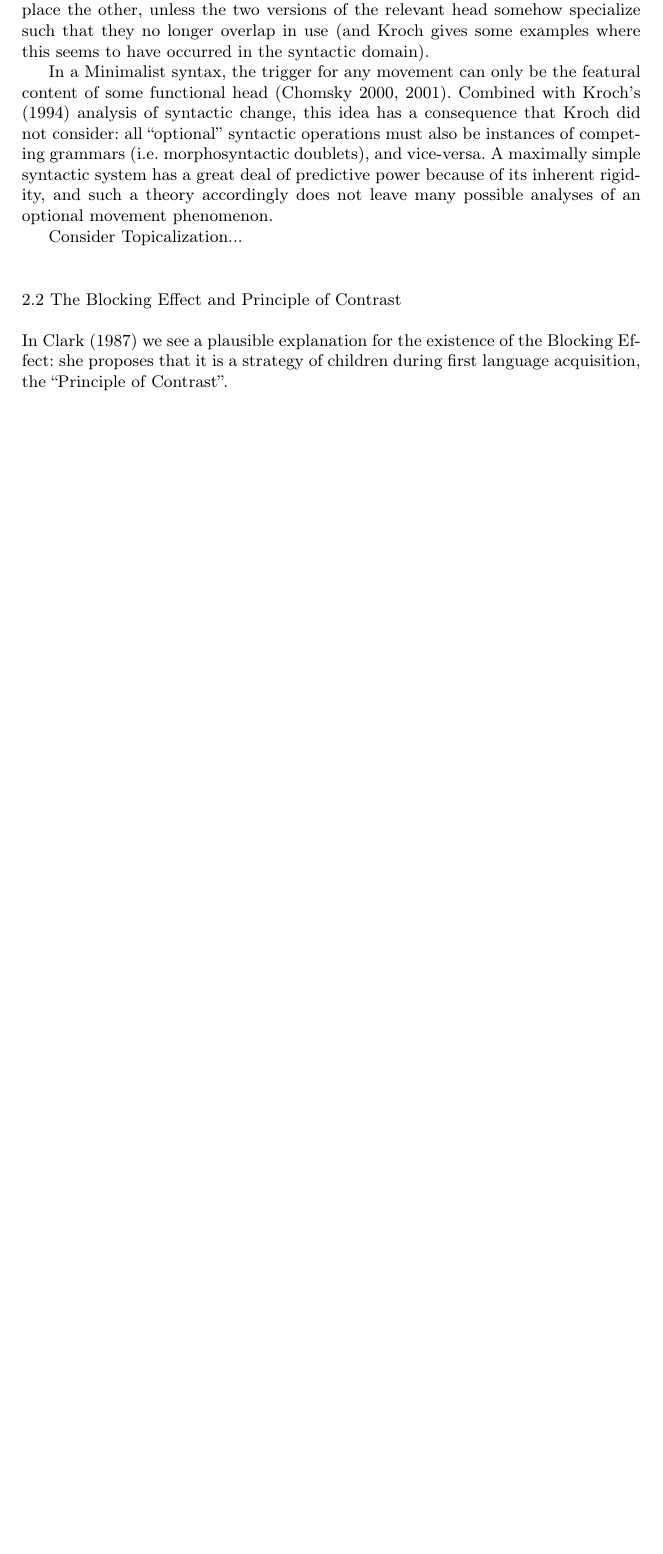
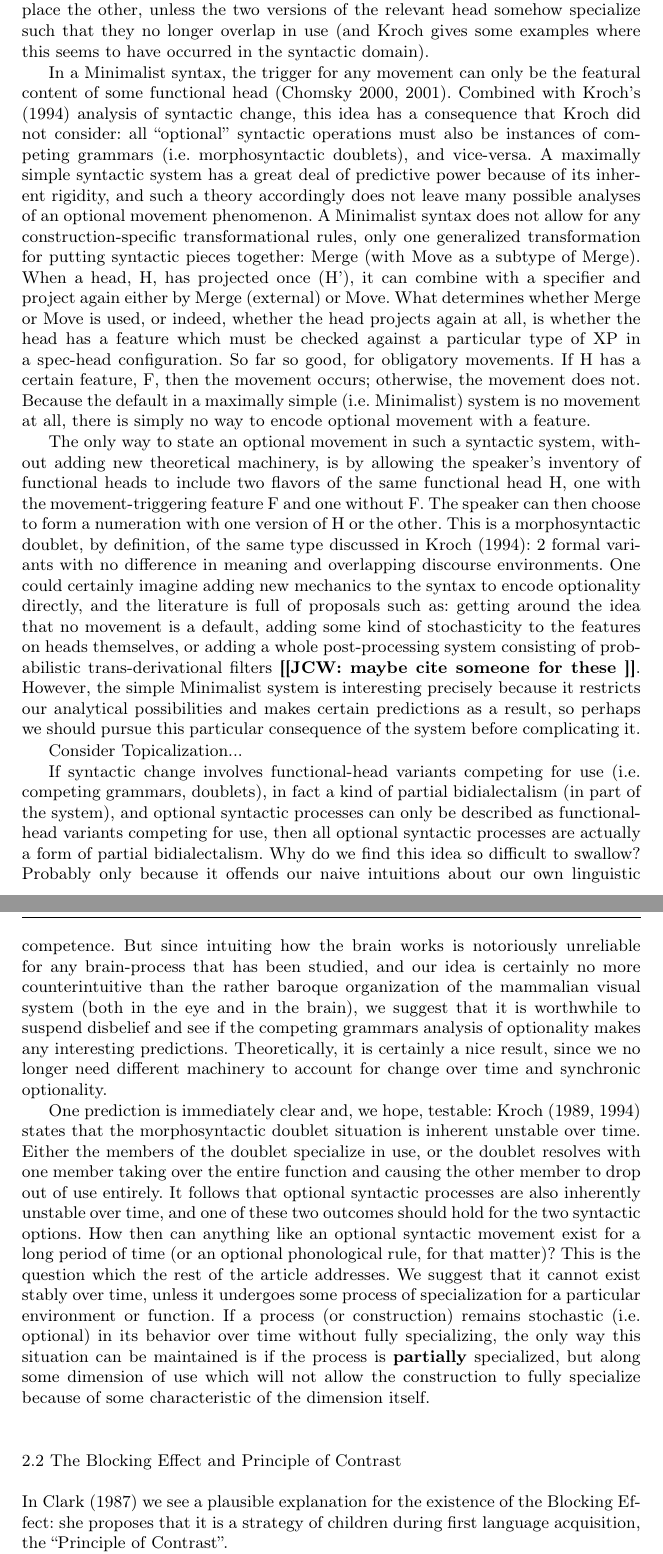
Before and after one commit to joelcw/tyneside, a LaTeX paper (articles/competing_Wallenberg.tex): part of page 3 of 5 before the commit and two parts of pages 3 and 4 of 7 after it, the two joined at a grey line, cut so that both start at the same text, the shorter picture padded with empty space. Compiled offline with pdfLaTeX.

Commit message:
added 2 more pages, expanding section 2.1

```diff
--- a/articles/competing_Wallenberg.tex
+++ b/articles/competing_Wallenberg.tex
@@ -110,9 +110,15 @@ An important unification of different aspects of language change was presented i
 
 The key insight of \citet{kroch1994} is that in a Minimalist syntactic system, the Blocking Effect of diachronic morphology (or synonyms generally) applies straightforwardly to the syntax as well. In Minimalism, the syntax is a very generalized process of combining and projecting syntactic heads. Thus, syntactic parameters (e.g. word order) must be the exponents of features on the syntactic heads, which then show themselves as these heads combine with complements and project, etc. In this way, variation between two word orders such as OV and VO is really the same as a morphological doublet: the ``competing grammars'' \citep{kroch1989} are just alternative featural versions of a single syntactic head, e.g. $v$, and whichever version is used in a given sentence leads to certain effects on the rest of the structure and the resulting string. The diachronic instability of having multiple versions of the same basic head is then just the Blocking Effect from morphology, and needs no additional statement in a theory of language change: there is a pressure against different exponents for the same meaning and function, because they ``block'' each other and compete for use. Just as in morphology, one syntactic variant will replace the other, unless the two versions of the relevant head somehow specialize such that they no longer overlap in use (and Kroch gives some examples where this seems to have occurred in the syntactic domain).
 
-In a Minimalist syntax, the trigger for any movement can only be the featural content of some functional head \citep{chomsky2000, chomsky2001}. Combined with Kroch's (1994) analysis of syntactic change, this idea has a consequence that Kroch did not consider: all ``optional'' syntactic operations must also be instances of competing grammars (i.e. morphosyntactic doublets), and vice-versa. A maximally simple syntactic system has a great deal of predictive power because of its inherent rigidity, and such a theory accordingly does not leave many possible analyses of an optional movement phenomenon.
+In a Minimalist syntax, the trigger for any movement can only be the featural content of some functional head \citep{chomsky2000, chomsky2001}. Combined with Kroch's (1994) analysis of syntactic change, this idea has a consequence that Kroch did not consider: all ``optional'' syntactic operations must also be instances of competing grammars (i.e. morphosyntactic doublets), and vice-versa. A maximally simple syntactic system has a great deal of predictive power because of its inherent rigidity, and such a theory accordingly does not leave many possible analyses of an optional movement phenomenon. A Minimalist syntax does not allow for any construction-specific transformational rules, only one generalized transformation for putting syntactic pieces together: Merge (with Move as a subtype of Merge). When a head, H, has projected once (H'), it can combine with a specifier and project again either by Merge (external) or Move. What determines whether Merge or Move is used, or indeed, whether the head projects again at all, is whether the head has a feature which must be checked against a particular type of XP in a spec-head configuration. So far so good, for obligatory movements. If H has a certain feature, F, then the movement occurs; otherwise, the movement does not. Because the default in a maximally simple (i.e. Minimalist) system is no movement at all, there is simply no way to encode optional movement with a feature.
+
+The only way to state an optional movement in such a syntactic system, without adding new theoretical machinery, is by allowing the speaker's inventory of functional heads to include two flavors of the same functional head H, one with the movement-triggering feature F and one without F. The speaker can then choose to form a numeration with one version of H or the other. This is a morphosyntactic doublet, by definition, of the same type discussed in Kroch (1994): 2 formal variants with no difference in meaning and overlapping discourse environments. One could certainly imagine adding new mechanics to the syntax to encode optionality directly, and the literature is full of proposals such as: getting around the idea that no movement is a default, adding some kind of stochasticity to the features on heads themselves, or adding a whole post-processing system consisting of probabilistic trans-derivational filters \noteme{maybe cite someone for these}. However, the simple Minimalist system is interesting precisely because it restricts our analytical possibilities and makes certain predictions as a result, so perhaps we should pursue this particular consequence of the system before complicating it.
 
 Consider Topicalization...
+
+If syntactic change involves functional-head variants competing for use (i.e. competing grammars, doublets), in fact a kind of partial bidialectalism (in part of the system), and optional syntactic processes can only be described as functional-head variants competing for use, then all optional syntactic processes are actually a form of partial bidialectalism. Why do we find this idea so difficult to swallow? Probably only because it offends our naive intuitions about our own linguistic competence. But since intuiting how the brain works is notoriously unreliable for any brain-process that has been studied, and our idea is certainly no more counterintuitive than the rather baroque organization of the mammalian visual system (both in the eye and in the brain), we suggest that it is worthwhile to suspend disbelief and see if the competing grammars analysis of optionality makes any interesting predictions. Theoretically, it is certainly a nice result, since we no longer need different machinery to account for change over time and synchronic optionality.
+
+One prediction is immediately clear and, we hope, testable: \citet{kroch1989,kroch1994} states that the morphosyntactic doublet situation is inherent unstable over time. Either the members of the doublet specialize in use, or the doublet resolves with one member taking over the entire function and causing the other member to drop out of use entirely. It follows that optional syntactic processes are also inherently unstable over time, and one of these two outcomes should hold for the two syntactic options. How then can anything like an optional syntactic movement exist for a long period of time (or an optional phonological rule, for that matter)? This is the question which the rest of the article addresses. We suggest that it cannot exist stably over time, unless it undergoes some process of specialization for a particular environment or function. If a process (or construction) remains stochastic (i.e. optional) in its behavior over time without fully specializing, the only way this situation can be maintained is if the process is \textbf{partially} specialized, but along some dimension of use which will not allow the construction to fully specialize because of some characteristic of the dimension itself.
 
 \subsection{The Blocking Effect and Principle of Contrast}
 
```
